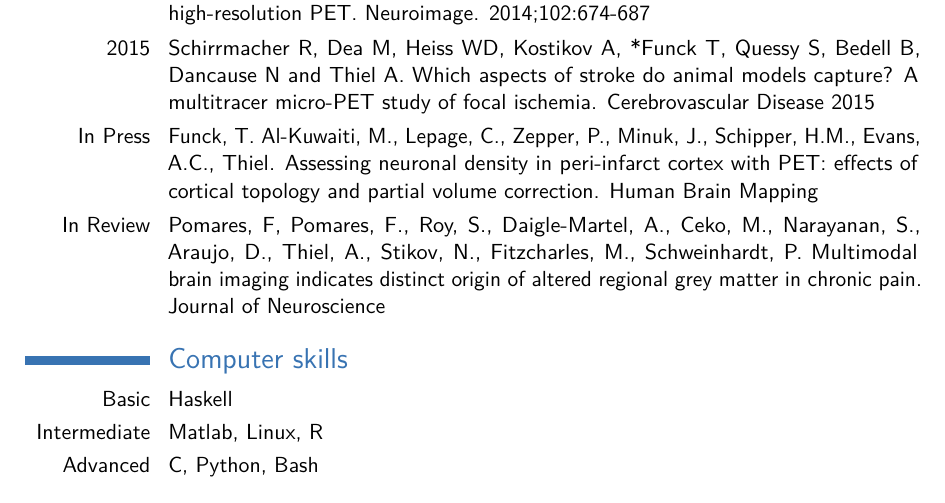
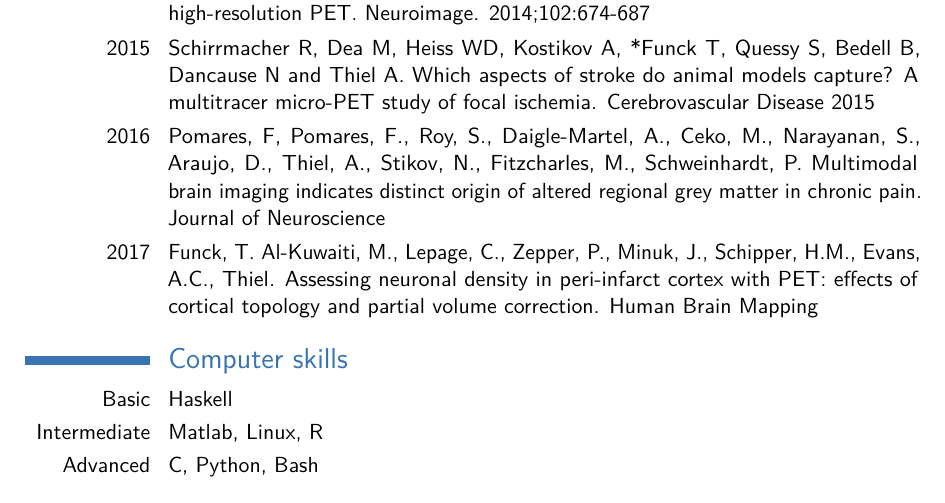
Before and after one commit to tfunck/curriculum-vitae, a LaTeX CV (main/funck_cv.tex): part of page 2 of 2, cut so that both start at the same text. Compiled offline with pdfLaTeX.

Commit message:
Updated publications dates

```diff
--- a/main/funck_cv.tex
+++ b/main/funck_cv.tex
@@ -118,10 +118,9 @@
 
 \cvitem{2015}{Schirrmacher R, Dea M, Heiss WD, Kostikov A, *Funck T, Quessy S, Bedell B, Dancause N and Thiel A. Which aspects of stroke do animal models capture? A multitracer micro-PET study of focal ischemia. Cerebrovascular Disease 2015}
 
-\cvitem{In Press}{Funck, T. Al-Kuwaiti, M., Lepage, C., Zepper, P., Minuk, J., Schipper, H.M., Evans, A.C., Thiel. Assessing neuronal density in peri-infarct cortex with PET: effects of cortical topology and  partial volume correction. Human Brain Mapping}
+\cvitem{2016}{Pomares, F, Pomares, F., Roy, S., Daigle-Martel, A., Ceko, M., Narayanan, S., Araujo, D., Thiel, A., Stikov, N., Fitzcharles, M., Schweinhardt, P. Multimodal brain imaging indicates distinct origin of altered regional grey matter in chronic pain. Journal of Neuroscience}
 
-\cvitem{In Review}{Pomares, F, Pomares, F., Roy, S., Daigle-Martel, A., Ceko, M., Narayanan, S., Araujo, D., Thiel, A., Stikov, N., Fitzcharles, M., Schweinhardt, P. Multimodal brain imaging indicates distinct origin of altered regional grey matter in chronic pain. Journal of Neuroscience}
-
+\cvitem{2017}{Funck, T. Al-Kuwaiti, M., Lepage, C., Zepper, P., Minuk, J., Schipper, H.M., Evans, A.C., Thiel. Assessing neuronal density in peri-infarct cortex with PET: effects of cortical topology and  partial volume correction. Human Brain Mapping}
 %----------------------------------------------------------------------------------------
 %	COMPUTER SKILLS SECTION
 %----------------------------------------------------------------------------------------
```
Also changed, not shown: main/funck_cv-1.jpg, main/funck_cv.pdf, 1 other file.
